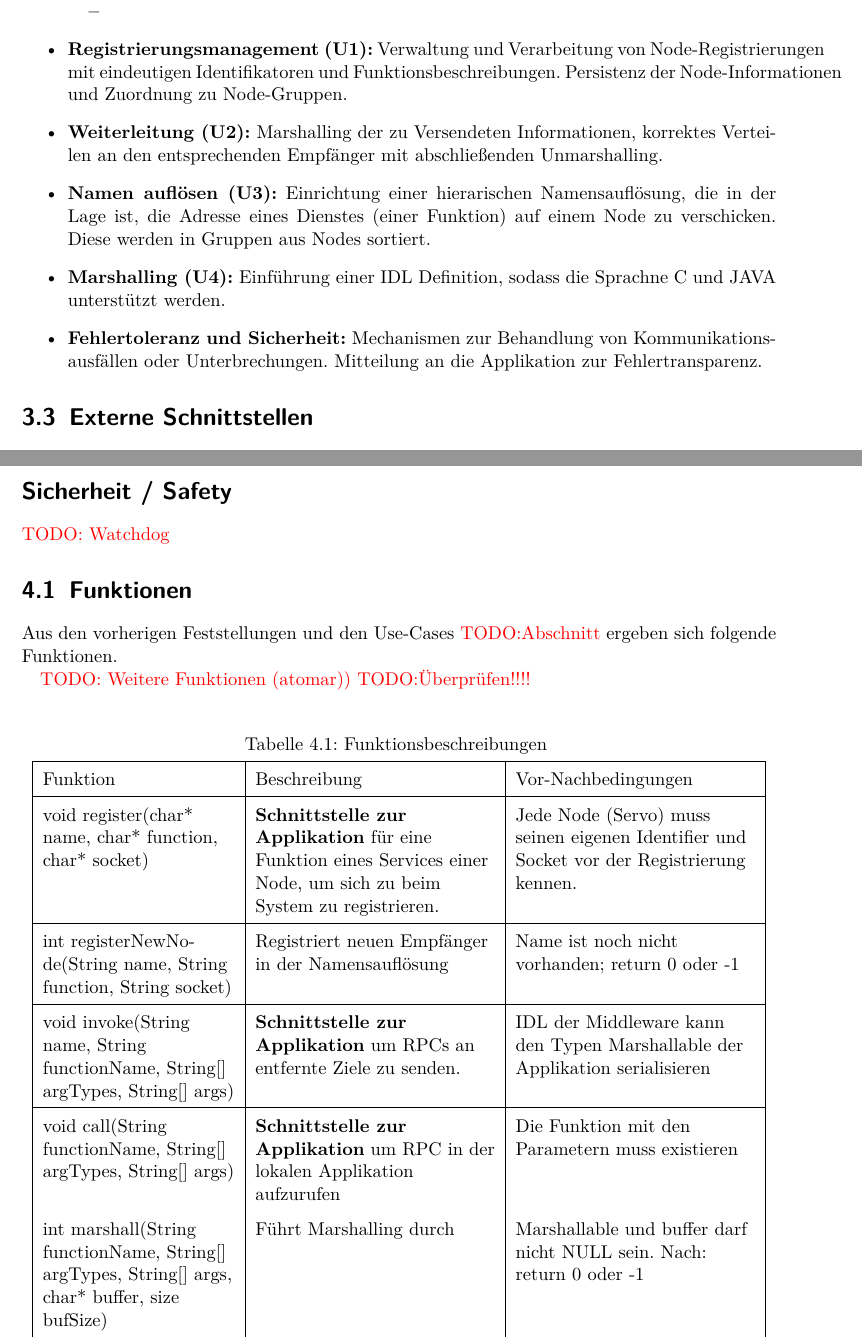
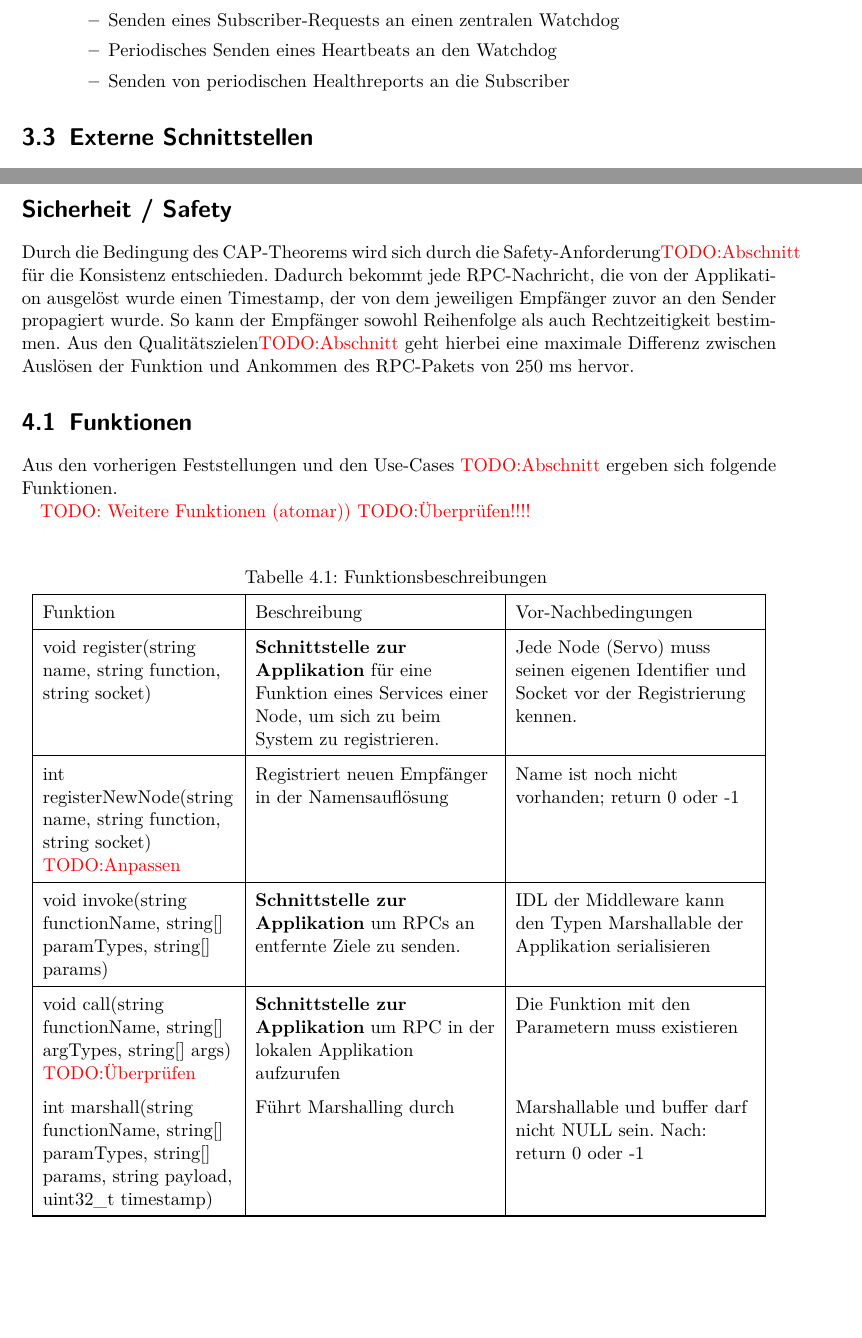
Before and after one commit to DavidDao1997/VS_Praktikum-2025-SoSe, a LaTeX document (Docs/Middleware/vs-arc42-dokumentation.tex, which reads Docs/Middleware/kontextabgrenzung.tex, Docs/Middleware/loesungsstrategie.tex): two parts of pages 14 and 16 of 27 before the commit and two parts of pages 14 and 16 of 28 after it, joined at a grey line, cut at the place of the change, the shorter picture padded with empty space. Compiled offline with pdfLaTeX.

Commit message:
Add Text

```diff
--- a/Docs/Middleware/kontextabgrenzung.tex
+++ b/Docs/Middleware/kontextabgrenzung.tex
@@ -140 +136,4 @@ Um die fachlichen Use Cases umzusetzen, muss die Middleware folgende technische
 	\begin{itemize}
+		\item Senden eines Subscriber-Requests an einen zentralen Watchdog
+		\item Periodisches Senden eines Heartbeats an den Watchdog
+		\item Senden von periodischen Healthreports an die Subscriber
@@ -142,21 +140,4 @@ Um die fachlichen Use Cases umzusetzen, muss die Middleware folgende technische
 	\end{itemize}
-
-
-	\item \textbf{Registrierungsmanagement (U1):}
-	Verwaltung und Verarbeitung von Node-Registrierungen mit eindeutigen Identifikatoren und Funktionsbeschreibungen.
-	Persistenz der Node-Informationen und Zuordnung zu Node-Gruppen.
-
-	\item \textbf{Weiterleitung (U2):}
-	Marshalling der zu Versendeten Informationen, korrektes Verteilen an den entsprechenden Empfänger mit abschließenden Unmarshalling.
-
-	\item \textbf{Namen auflösen (U3):}
-	Einrichtung einer hierarischen Namensauflösung, die in der Lage ist, die Adresse eines Dienstes (einer Funktion) auf einem Node zu verschicken. Diese werden in Gruppen aus Nodes sortiert.
-
-	\item \textbf{Marshalling (U4):}
-	Einführung einer IDL Definition, sodass die Sprachne C und JAVA unterstützt werden.
-
-	\item \textbf{Fehlertoleranz und Sicherheit:}
-	Mechanismen zur Behandlung von Kommunikationsausfällen oder Unterbrechungen. Mitteilung an die Applikation zur Fehlertransparenz.
 \end{itemize}
 
 \section{Externe Schnittstellen}
--- a/Docs/Middleware/loesungsstrategie.tex
+++ b/Docs/Middleware/loesungsstrategie.tex
@@ -24,7 +24,8 @@ Middleware abstrahiert Verbindungsdetails, Adressierung und Datenformate für di
 
 \section*{Sicherheit / Safety}
 
-\textcolor{red}{TODO: Watchdog }
+Durch die Bedingung des CAP-Theorems wird sich durch die Safety-Anforderung\textcolor{red}{TODO:Abschnitt} für die Konsistenz entschieden.
+Dadurch bekommt jede RPC-Nachricht, die von der Applikation ausgelöst wurde einen Timestamp, der von dem jeweiligen Empfänger zuvor an den Sender propagiert wurde. So kann der Empfänger sowohl Reihenfolge als auch Rechtzeitigkeit bestimmen. Aus den Qualitätszielen\textcolor{red}{TODO:Abschnitt} geht hierbei eine maximale Differenz zwischen Auslösen der Funktion und Ankommen des RPC-Pakets von 250 ms hervor.
 
 
 \section{Funktionen}
@@ -49,33 +50,33 @@ Aus den vorherigen Feststellungen und den Use-Cases \textcolor{red}{TODO:Abschni
 	\endfoot
 
 
-	void register(char* name, char* function, char* socket) &
+	void register(string name, string function, string socket) &
 	\textbf{Schnittstelle zur Applikation} für eine Funktion eines Services einer Node, um sich zu beim System zu registrieren.
 	% Funktionsname der Callfunktion der Node als Callback / 3. Argument Callback nötig ?
 	& Jede Node (Servo) muss seinen eigenen Identifier und Socket vor der Registrierung kennen.
 	\\
 	\hline
 
-	int registerNewNode(String name, String function, String socket) &
+	int registerNewNode(string name, string function, string socket) \textcolor{red}{TODO:Anpassen} &
 	Registriert neuen Empfänger in der Namensauflösung
 	& Name ist noch nicht vorhanden; return 0 oder -1
 	\\
 	\hline
-	void invoke(String name, String functionName, String[] argTypes, String[] args)
+	void invoke(string functionName, string[] paramTypes, string[] params)
 	& \textbf{Schnittstelle zur Applikation} um RPCs an entfernte Ziele zu senden.
 	& IDL der Middleware kann den Typen Marshallable der Applikation serialisieren
 	\\
 	\hline
-	void call(String functionName, String[] argTypes, String[] args)
+	void call(string functionName, string[] argTypes, string[] args) \textcolor{red}{TODO:Überprüfen}
 	& \textbf{Schnittstelle zur Applikation} um RPC in der lokalen Applikation aufzurufen
 	& Die Funktion mit den Parametern muss existieren
 	\\
-	int marshall(String functionName, String[] argTypes, String[] args, char* buffer, size bufSize)
+	int marshall(string functionName, string[] paramTypes, string[] params, string payload, uint32\_t timestamp)
 	& Führt Marshalling durch
 	& Marshallable und buffer darf nicht NULL sein. Nach: return 0 oder -1
 	\\
 	\hline
-	int unmarshall(const char* buffer, String functionName, String[] argTypes, String[] args)
+	void unmarshall(string payload, string functionName, string[] paramTypes, string[] params)
 	& Führt Unmarshalling durch
 	& Marshallable und buffer darf nicht NULL sein. Nach: return 0 oder -1
 	\\
```
Also changed, not shown: Docs/Middleware/einfuehrung.tex (+1 -1 lines), Docs/Middleware/randbedingungen.tex (+1 -1 lines), Docs/Application/vs-arc42-dokumentation.pdf, Docs/Middleware/vs-arc42-dokumentation.pdf, Docs/Middleware/kontextabgrenzung.tex (37 more changed lines), Docs/Middleware/loesungsstrategie.tex (13 more changed lines).
